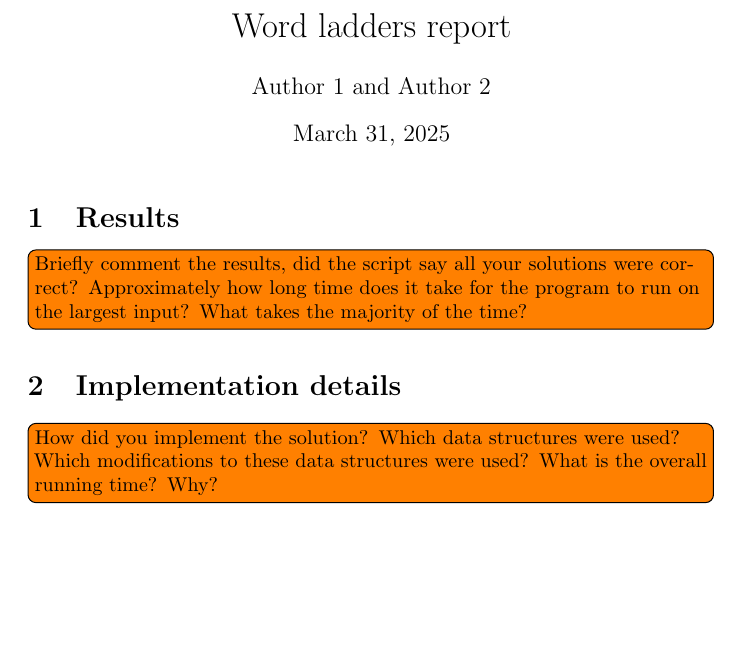
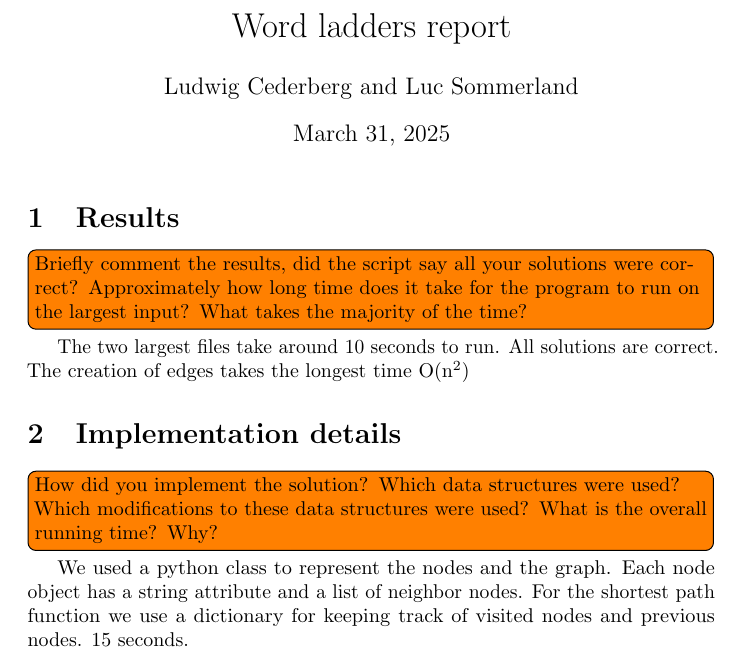
Before and after one commit to ludwigcederberg/1wordladders, a LaTeX document (report.tex): part of the page, cut so that both start at the same text, the shorter picture padded with empty space. Compiled offline with pdfLaTeX.

Commit message:
completed

```diff
--- a/report.tex
+++ b/report.tex
@@ -7,7 +7,7 @@
 \pagestyle{empty}
 
 \title{Word ladders report}
-\author{Author 1 and Author 2}
+\author{Ludwig Cederberg and Luc Sommerland}
 
 \begin{document}
   \maketitle
@@ -15,9 +15,15 @@
   \section{Results}
 
   \todo[inline]{Briefly comment the results, did the script say all your solutions were correct? Approximately how long time does it take for the program to run on the largest input? What takes the majority of the time?}
+  The two largest files take around 10 seconds to run.
+  All solutions are correct.
+  The creation of edges takes the longest time O(n^2)
 
   \section{Implementation details}
 
   \todo[inline]{How did you implement the solution? Which data structures were used? Which modifications to these data structures were used? What is the overall running time? Why?}
+  We used a python class to represent the nodes and the graph. Each node object has a string attribute and a list of neighbor nodes.
+  For the shortest path function we use a dictionary for keeping track of visited nodes and previous nodes.
+  15 seconds.
 
 \end{document}
```
Also changed, not shown: 1 other file.
